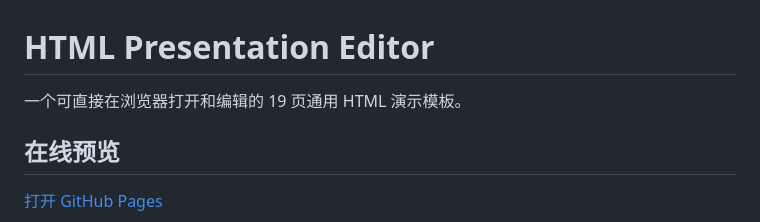
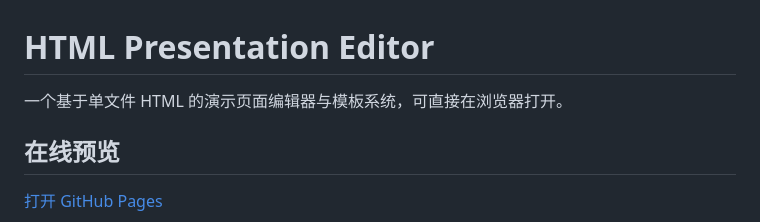
Before and after one commit to aaccchu/HTML_Presentation_Editor, a Markdown page: README.md, the part around the change. GitHub-like rendering.

```diff
--- a/README.md
+++ b/README.md
@@ -1,6 +1,6 @@
 # HTML Presentation Editor
 
-一个可直接在浏览器打开和编辑的 19 页通用 HTML 演示模板。
+一个基于单文件 HTML 的演示页面编辑器与模板系统，可直接在浏览器打开。
 
 ## 在线预览
 
```
